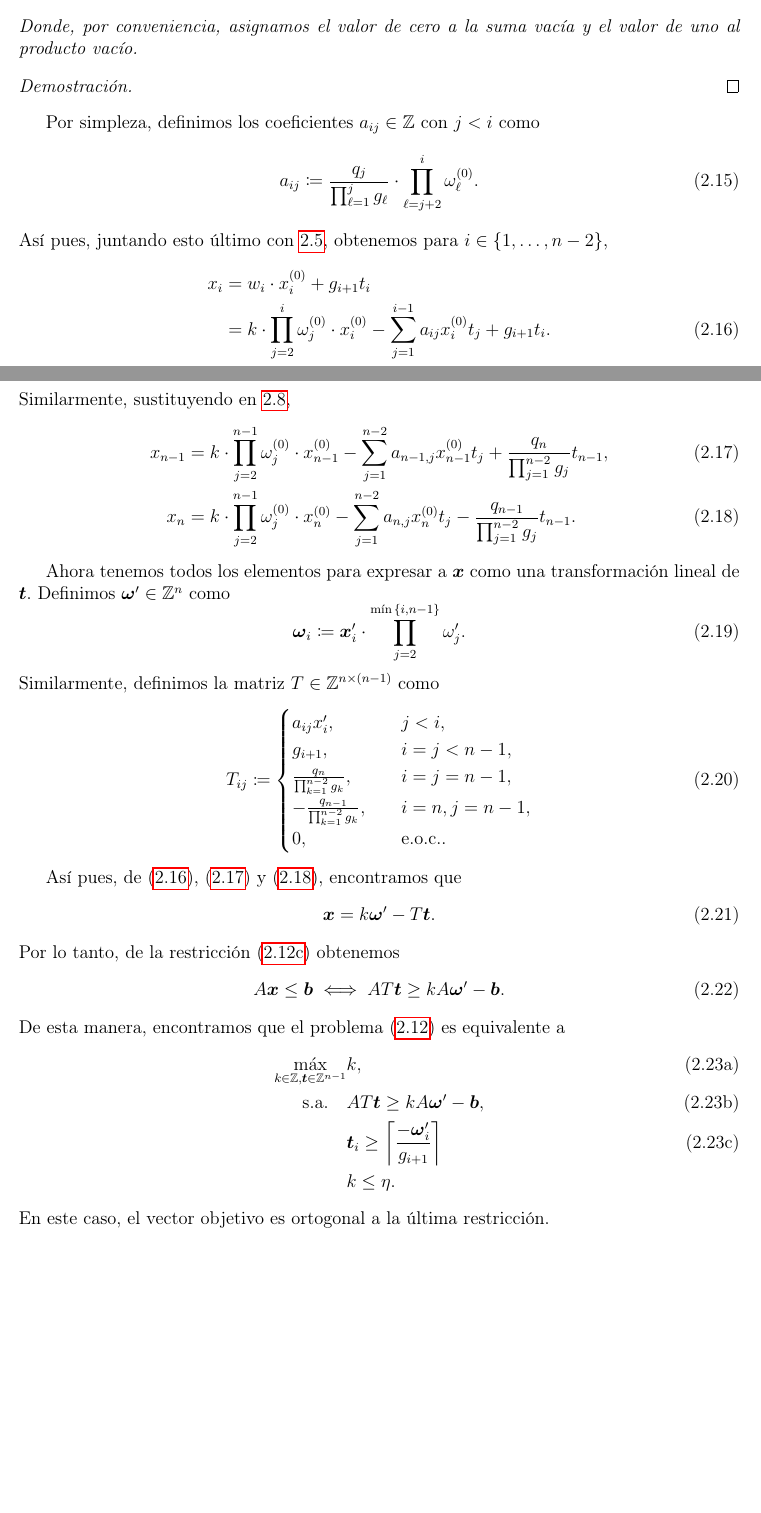
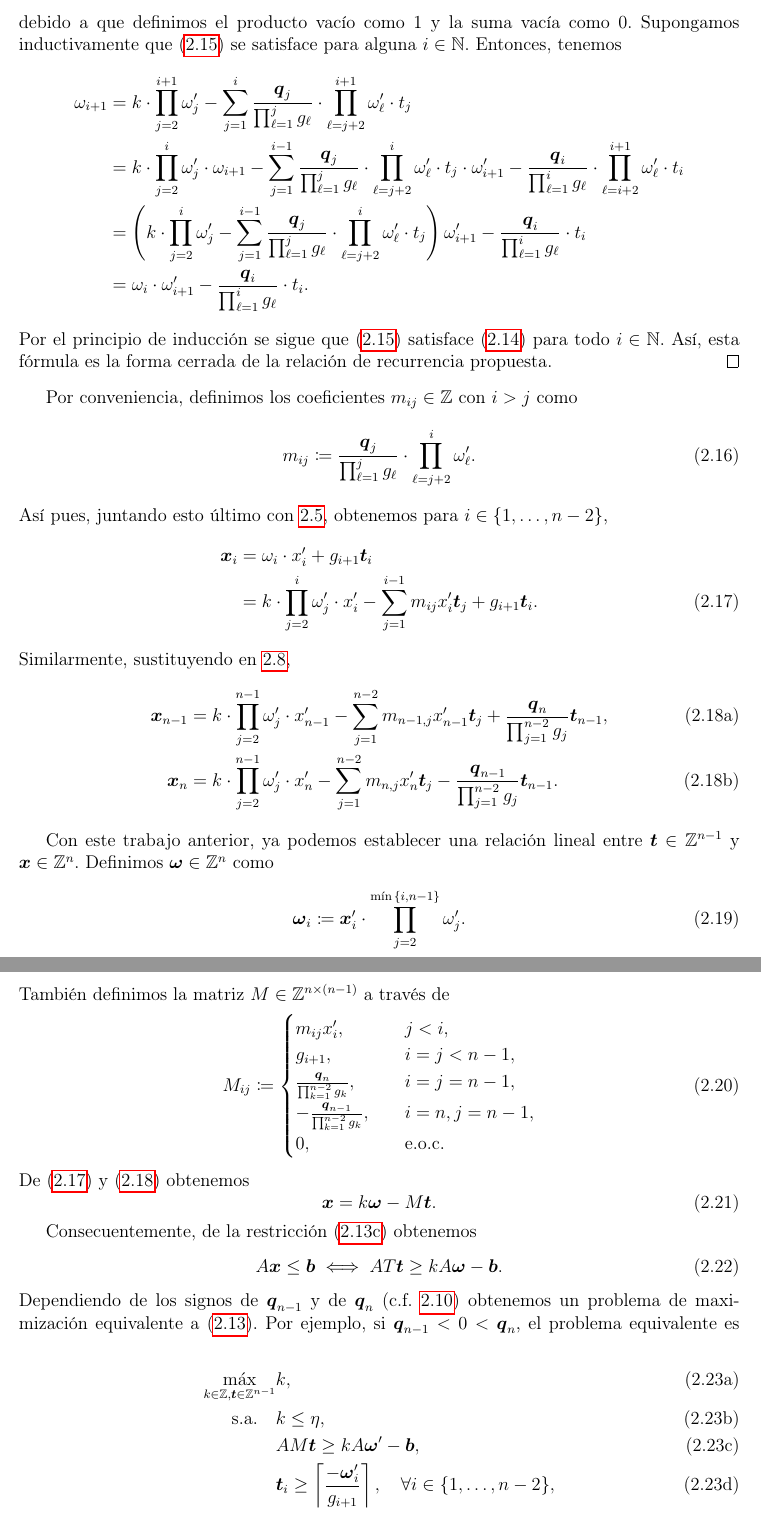
Before and after one commit to tempdata73/thesis, a LaTeX thesis (thesis/main.tex, which reads thesis/chapters/infinite.tex): two parts of pages 15 and 16 of 21 before the commit and two parts of pages 16 and 17 of 22 after it, joined at a grey line, cut at the place of the change, the shorter picture padded with empty space. Compiled offline with pdfLaTeX.

Commit message:
more proofs + more text

```diff
--- a/thesis/chapters/infinite.tex
+++ b/thesis/chapters/infinite.tex
@@ -282,6 +291,3 @@ cerrada a la relación de recurrencia obtenida en \ref{eq:recurrence}:
 	La forma cerrada de la relación de recurrencia (\ref{eq:omega-recurrence}) está dada por
 	\begin{equation}
 		\label{eq:omega-formula}
-		\omega_i = k \cdot \prod_{j=2}^{i} \omega_j^{(0)} -
-				 \sum_{j=1}^{i - 1}\frac{q_j}{\prod_{\ell=1}^{j}g_\ell} \cdot
-				 \prod_{\ell=j+2}^{i}\omega_\ell^{(0)} \cdot t_j.
@@ -288,5 +298,3 @@ cerrada a la relación de recurrencia obtenida en \ref{eq:recurrence}:
 	\end{equation}
-	Donde, por conveniencia, asignamos el valor de cero a la suma vacía y el valor de uno al
-	producto vacío.
 \end{lemma}
 \begin{proof}
@@ -293,63 +309,95 @@ cerrada a la relación de recurrencia obtenida en \ref{eq:recurrence}:
+	debido a que definimos el producto vacío como 1 y la suma vacía como 0. Supongamos
+	inductivamente que (\ref{eq:omega-formula}) se satisface para alguna $i \in \N$. Entonces,
+	tenemos
+	\begin{align*}
+		\omega_{i + 1}
+		&=
+		k \cdot \prod_{j=2}^{i + 1} \omega_j'
+		- \sum_{j=1}^{i}\frac{\vec{q}_j}{\prod_{\ell=1}^{j}g_\ell}
+		\cdot \prod_{\ell=j+2}^{i + 1}\omega_\ell' \cdot t_j \\
+		&=
+		k \cdot \prod_{j=2}^{i} \omega_j' \cdot \omega_{i+1}
+		- \sum_{j=1}^{i - 1}\frac{\vec{q}_j}{\prod_{\ell=1}^{j}g_\ell}
+		\cdot \prod_{\ell=j+2}^{i}\omega_\ell' \cdot t_j \cdot \omega_{i + 1}'
+		- \frac{\vec{q}_i}{\prod_{\ell = 1}^{i}g_\ell}
+		\cdot \prod_{\ell = i + 2}^{i + 1}\omega_\ell' \cdot t_i \\
+		&=
+		\left( k \cdot \prod_{j=2}^{i} \omega_j'
+		- \sum_{j=1}^{i - 1}\frac{\vec{q}_j}{\prod_{\ell=1}^{j}g_\ell}
+		\cdot \prod_{\ell=j+2}^{i}\omega_\ell' \cdot t_j \right) \omega_{i+1}'
+		- \frac{\vec{q}_i}{\prod_{\ell = 1}^{i}g_\ell} \cdot t_i  \\
+		&= \omega_i \cdot \omega_{i + 1}' - \frac{\vec{q}_i}{\prod_{\ell = 1}^{i}g_\ell} \cdot t_i.
+	\end{align*}
+	Por el principio de inducción se sigue que (\ref{eq:omega-formula}) satisface
+	(\ref{eq:omega-recurrence}) para todo $i \in \N$. Así, esta fórmula es la forma cerrada de la
+	relación de recurrencia propuesta.
 \end{proof}
 
-Por simpleza, definimos los coeficientes $a_{ij} \in \mathbb{Z}$ con $j < i$ como
+Por conveniencia, definimos los coeficientes $m_{ij} \in \mathbb{Z}$ con $i > j$ como
 \begin{equation}
 	\label{phase-2:eq:coeffs}
-	a_{ij} \coloneq \frac{q_j}{\prod_{\ell = 1}^{j}g_\ell} \cdot \prod_{\ell = j +
-	2}^{i}\omega_\ell^{(0)}.
+	m_{ij} \coloneq \frac{\vec{q}_j}{\prod_{\ell = 1}^{j}g_\ell} \cdot \prod_{\ell = j +
+	2}^{i}\omega_\ell'.
 \end{equation}
 Así pues, juntando esto último con \ref{eq:recurrence}, obtenemos para $i \in \{1, \ldots, n -
 2\}$,
 \begin{align}
-	x_i &= w_i \cdot x_i^{(0)} + g_{i + 1}t_i \nonumber \\
-		&= k \cdot \prod_{j=2}^{i}\omega_j^{(0)} \cdot x_i^{(0)} - \sum_{j=1}^{i - 1}a_{ij}x_i^{(0)}
-		t_j + g_{i + 1}t_i \label{eq:x:i}.
+	\vec{x}_i &= \omega_i \cdot x_i' + g_{i + 1}\vec{t}_i \nonumber \\
+		&= k \cdot \prod_{j=2}^{i}\omega_j' \cdot x_i' - \sum_{j=1}^{i - 1}m_{ij}x_i'
+		\vec{t}_j + g_{i + 1}\vec{t}_i \label{eq:x:i}.
 \end{align}
 Similarmente, sustituyendo en \ref{eq:last-solution},
-\begin{align}
-	x_{n-1} &= k \cdot \prod_{j=2}^{n-1} \omega_j^{(0)} \cdot x_{n-1}^{(0)} - \sum_{j=1}^{n-2}
-	a_{n-1,j}x_{n-1}^{(0)} t_j + \frac{q_n}{\prod_{j=1}^{n-2}g_j} t_{n-1}, \label{eq:x:-1}\\
-	x_{n} &= k \cdot \prod_{j=2}^{n-1} \omega_j^{(0)} \cdot x_{n}^{(0)} - \sum_{j=1}^{n-2}a_{n,j}x_n^{(0)}t_j -
-	\frac{q_{n-1}}{\prod_{j=1}^{n-2} g_j}t_{n-1} \label{eq:x:last}.
-\end{align}
+\begin{subequations}
+	\label{eq:x:last}
+	\begin{align}
+		\vec{x}_{n-1} &= k \cdot \prod_{j=2}^{n-1} \omega_j' \cdot x_{n-1}' - \sum_{j=1}^{n-2}
+		m_{n-1,j}x_{n-1}' \vec{t}_j + \frac{\vec{q}_n}{\prod_{j=1}^{n-2}g_j} \vec{t}_{n-1}, \\
+		\vec{x}_{n} &= k \cdot \prod_{j=2}^{n-1} \omega_j' \cdot x_{n}' - \sum_{j=1}^{n-2}
+		m_{n,j}x_{n}' \vec{t}_j - \frac{\vec{q}_{n - 1}}{\prod_{j=1}^{n-2}g_j} \vec{t}_{n-1}.
+	\end{align}
+\end{subequations}
 
-Ahora tenemos todos los elementos para expresar a $\vec{x}$ como una transformación lineal de
-$\vec{t}$. Definimos $\vec{\omega}' \in \Z^n$ como
+Con este trabajo anterior, ya podemos establecer una relación lineal entre $\vec{t} \in \Z^{n-1}$ y
+$\vec{x} \in \Z^n$. Definimos $\vec{\omega} \in \Z^n$ como
 \begin{equation}
 	\label{eq:vec-omega}
 	\vec{\omega}_i \coloneq \vec{x}_i' \cdot \prod_{j = 2}^{\min{\lbrace i, n - 1 \rbrace}}\omega_j'.
 \end{equation}
-Similarmente, definimos la matriz $T \in \Z^{n \times (n - 1)}$ como
+También definimos la matriz $M \in \Z^{n \times (n - 1)}$ a través de
 \begin{equation}
 	\label{eq:mat-T}
-	T_{ij} \coloneq \begin{cases}
-		a_{ij}x_i', &\quad j < i, \\
+	M_{ij} \coloneq \begin{cases}
+		m_{ij}x_i', &\quad j < i, \\
 		g_{i + 1},  &\quad i = j < n - 1, \\
-		\frac{q_n}{\prod_{k=1}^{n-2}g_k}, &\quad i = j = n - 1, \\
-		-\frac{q_{n-1}}{\prod_{k=1}^{n-2}g_k}, &\quad i = n, j = n - 1, \\
-		0, &\quad \text{e.o.c.}.
+		\frac{\vec{q}_n}{\prod_{k=1}^{n-2}g_k}, &\quad i = j = n - 1, \\
+		-\frac{\vec{q}_{n-1}}{\prod_{k=1}^{n-2}g_k}, &\quad i = n, j = n - 1, \\
+		0, &\quad \text{e.o.c.}
 	\end{cases}
 \end{equation}
-
-Así pues, de (\ref{eq:x:i}), (\ref{eq:x:-1}) y (\ref{eq:x:last}), encontramos que
+De (\ref{eq:x:i}) y (\ref{eq:x:last}) obtenemos
 \begin{equation}
 	\label{eq:transf}
-	\vec{x} = k\vec{\omega}' - T\vec{t}.
+	\vec{x} = k\vec{\omega} - M\vec{t}.
 \end{equation}
-Por lo tanto, de la restricción (\ref{formulation:multiple:constraints}) obtenemos
+
+Consecuentemente, de la restricción (\ref{formulation:multiple:constraints}) obtenemos
 \begin{equation}
-	A\vec{x} \leq \vec{b} \iff AT\vec{t} \geq kA\vec{\omega}' - \vec{b}.
+	A\vec{x} \leq \vec{b} \iff AT\vec{t} \geq kA\vec{\omega} - \vec{b}.
 \end{equation}
-De esta manera, encontramos que el problema (\ref{formulation:multiple}) es equivalente a
+Dependiendo de los signos de $\vec{q}_{n-1}$ y de $\vec{q}_n$ (c.f. \ref{eq:feasible-param})
+obtenemos un problema de maximización equivalente a (\ref{formulation:multiple}). Por ejemplo, si
+$\vec{q}_{n-1} < 0 < \vec{q}_n$, el problema equivalente es
 \begin{subequations}
 	\label{formulation:lattice}
 	\begin{align}
 		\max_{k \in \Z, \vec{t} \in \Z^{n-1}}
 			& k, \\
 		\text{s.a.} \quad
-			& AT\vec{t} \geq kA\vec{\omega}' - \vec{b}, \\
-			& \vec{t}_i \geq \left\lceil \frac{-\vec{\omega}_i'}{g_{i + 1}} \right\rceil \\
-			& k \leq \eta. \nonumber
+			& k \leq \eta, \label{lattice:c-layer} \\
+			& AM\vec{t} \geq kA\vec{\omega}' - \vec{b}, \label{lattice:constraints} \\
+			& \vec{t}_i \geq \left\lceil \frac{-\vec{\omega}_i'}{g_{i + 1}} \right\rceil, \quad
+			\forall i \in \lbrace 1, \ldots, n - 2 \rbrace, \label{lattice:pos-1} \\
+			& \vec{t}_{n - 1} \geq \left\lceil \max\lbrace b_1, b_2 \rbrace \right\rceil,
+			\label{lattice:pos-2},
 	\end{align}
 \end{subequations}
-En este caso, el vector objetivo es ortogonal a la última restricción.
```
Also changed, not shown: thesis/main.pdf, thesis/chapters/infinite.tex (67 more changed lines).
